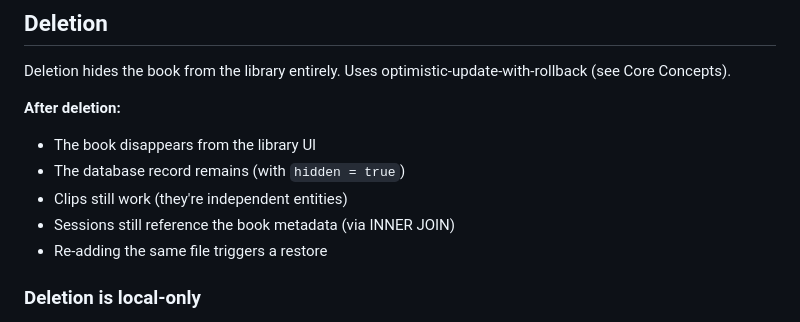
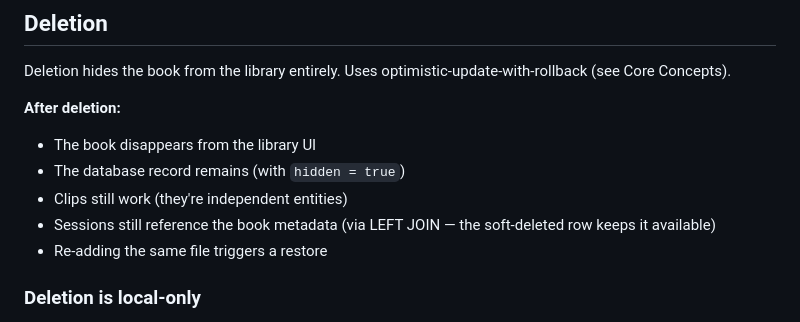
Before and after one commit to slezica/ivy, a Markdown page: docs/BOOKS.md, the part around the change. Drawn GitHub-style.

Commit message:
docs: fix remaining INNER JOIN reference in books guide

```diff
--- a/docs/BOOKS.md
+++ b/docs/BOOKS.md
@@ -209,7 +209,7 @@ Deletion hides the book from the library entirely. Uses optimistic-update-with-r
 - The book disappears from the library UI
 - The database record remains (with `hidden = true`)
 - Clips still work (they're independent entities)
-- Sessions still reference the book metadata (via INNER JOIN)
+- Sessions still reference the book metadata (via LEFT JOIN — the soft-deleted row keeps it available)
 - Re-adding the same file triggers a restore
 
 ### Deletion is local-only
```
